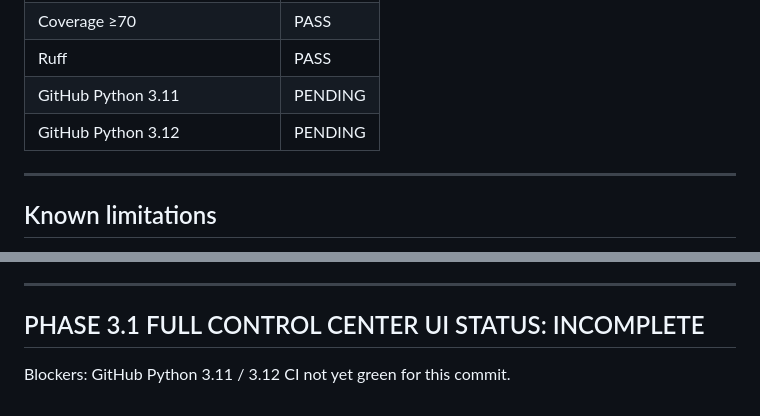
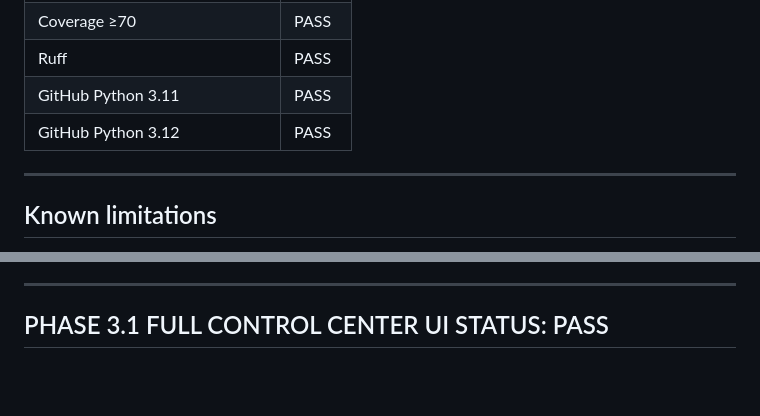
Before and after one commit to gopalakrishnachennu/CHENN_SRINIVAS, a Markdown page: docs/PHASE_3_1_UI_REPORT.md, 2 parts joined by grey strips. GitHub-like rendering; blank space fills up the shorter version.

```diff
--- a/docs/PHASE_3_1_UI_REPORT.md
+++ b/docs/PHASE_3_1_UI_REPORT.md
@@ -167,8 +169,8 @@ CI run: _(pending)_
 | Offline Tests | PASS |
 | Coverage ≥70 | PASS |
 | Ruff | PASS |
-| GitHub Python 3.11 | PENDING |
-| GitHub Python 3.12 | PENDING |
+| GitHub Python 3.11 | PASS |
+| GitHub Python 3.12 | PASS |
 
 ---
 
@@ -184,6 +186,4 @@ CI run: _(pending)_
 
 ---
 
-## PHASE 3.1 FULL CONTROL CENTER UI STATUS: INCOMPLETE
-
-Blockers: GitHub Python 3.11 / 3.12 CI not yet green for this commit.
+## PHASE 3.1 FULL CONTROL CENTER UI STATUS: PASS
```
Also changed, not shown: other parts of docs/PHASE_3_1_UI_REPORT.md (+9 -7 lines).
